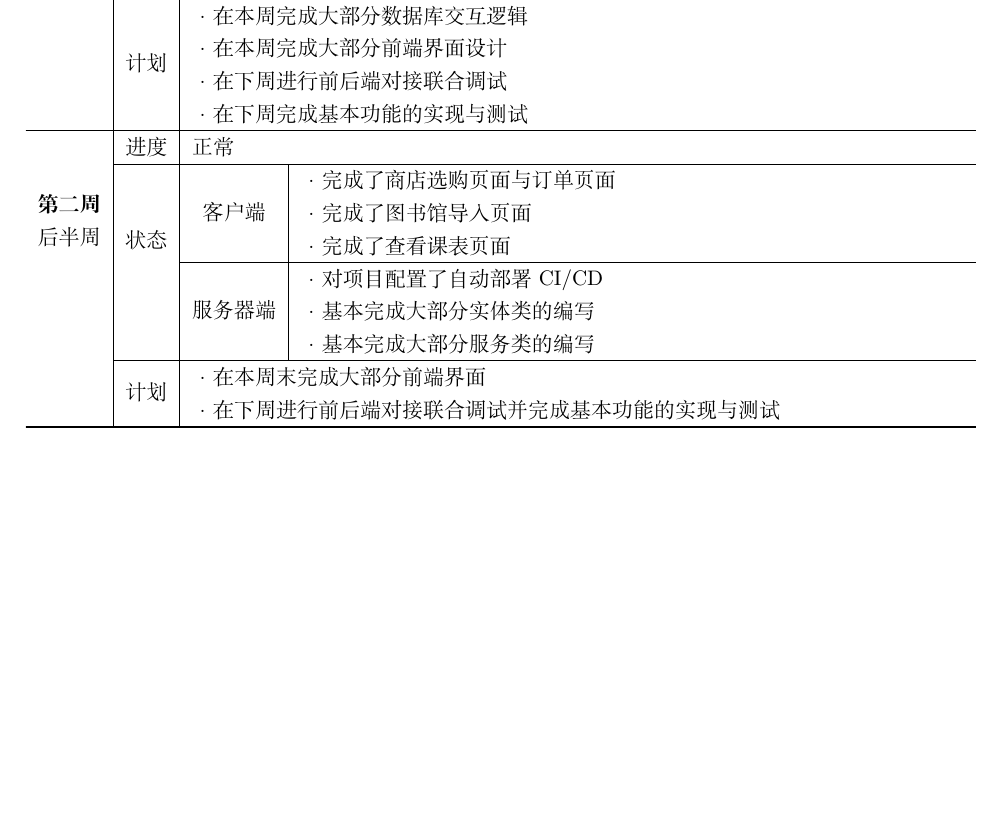
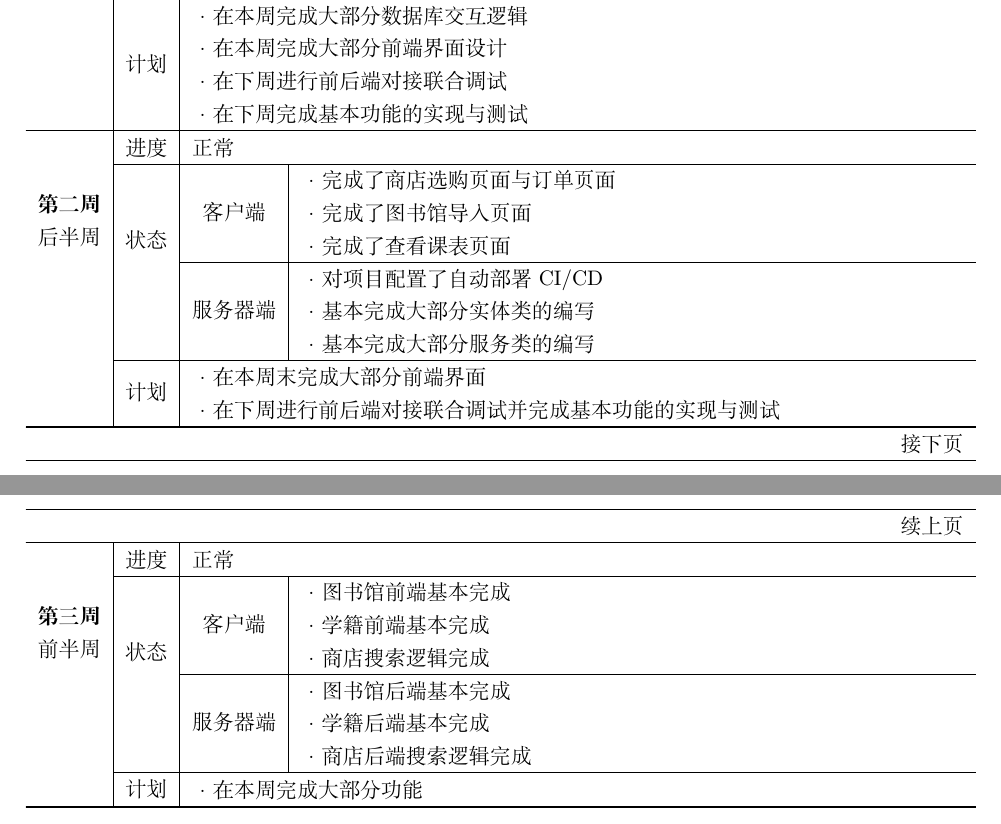
Before and after one commit to JinBridger/SEU-SummerSchool-VCampus, a LaTeX document (doc/progress_table/progress_table.tex): part of the page before the commit and two parts of pages 1 and 2 of 2 after it, the two joined at a grey line, cut so that both start at the same text, the shorter picture padded with empty space. Compiled offline with XeLaTeX.

Commit message:
doc: update progress_table

```diff
--- a/doc/progress_table/progress_table.tex
+++ b/doc/progress_table/progress_table.tex
@@ -107,6 +107,21 @@
         ·在下周进行前后端对接联合调试并完成基本功能的实现与测试                                                                                            \\
         }}                                                                                                                                                 \\
         \hline
+        \multirow{4}[8]{*}{\makecell[c]{\textbf{第三周}                                                                                                    \\ 前半周 }} & 进度                     & \multicolumn{2}{l}{正常}                                            \\
+        \cline{2-4}                                       & \multirow{2}[4]{*}{状态} & \multicolumn{1}{c|}{客户端}      & \multicolumn{1}{l}{\makecell[l]{
+        ·图书馆前端基本完成                                                                                                                                \\
+        ·学籍前端基本完成                                                                                                                                  \\
+        ·商店搜索逻辑完成                                                                                                                                  \\
+        }}                                                                                                                                                 \\
+        \cline{3-4}                                       &                          & \multicolumn{1}{c|}{服务器端}    & \multicolumn{1}{l}{\makecell[l]{
+        ·图书馆后端基本完成                                                                                                                                \\
+        ·学籍后端基本完成                                                                                                                                  \\
+        ·商店后端搜索逻辑完成                                                                                                                              \\
+        }}                                                                                                                                                 \\
+        \cline{2-4}                                       & 计划                     & \multicolumn{2}{c}{\makecell[l]{
+        ·在本周完成大部分功能                                                                                                                              \\
+        }}                                                                                                                                                 \\
+        \hline
     \end{longtable}%
 \end{center}
 
```
Also changed, not shown: doc/progress_table/progress_table.pdf.
